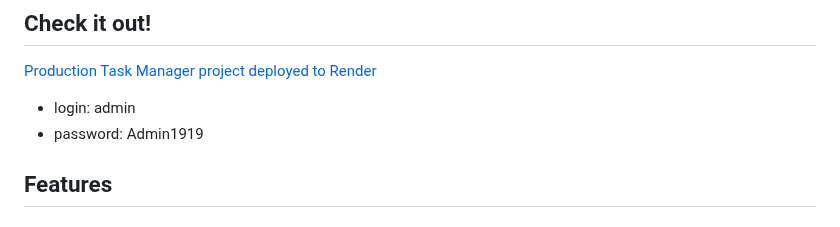
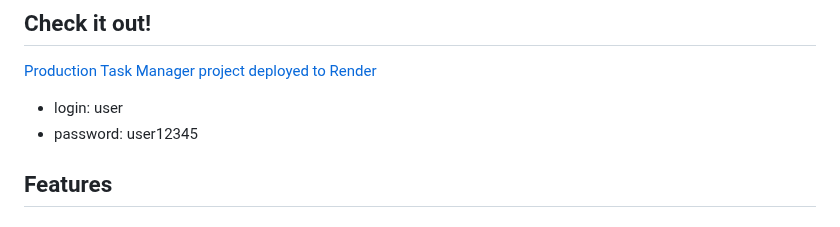
Before and after one commit to numerodiciannove/py-django-production-task-manager, a Markdown page: README.md, the part around the change. Rendered like a GitHub page.

Commit message:
Update README.md
update user name & password

```diff
--- a/README.md
+++ b/README.md
@@ -10,8 +10,8 @@ and track their projects, tasks, and team members.
 
 [Production Task Manager project deployed to Render](https://production-taskmanager.onrender.com/)
 
-- login: admin
-- password: Admin1919
+- login: user
+- password: user12345
 
 ## Features
 
```
